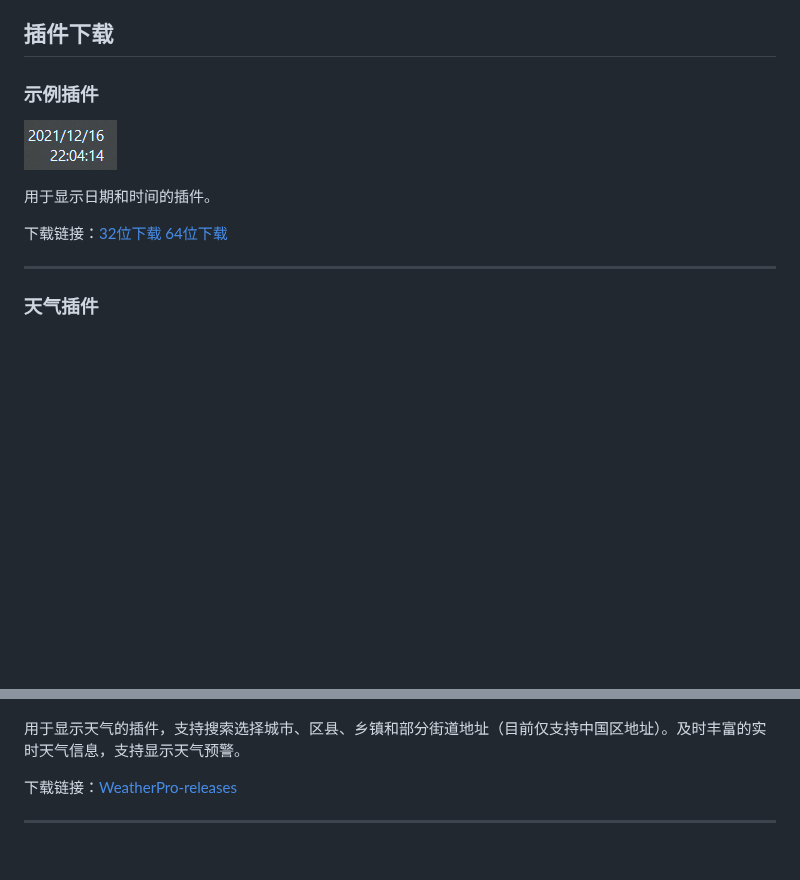
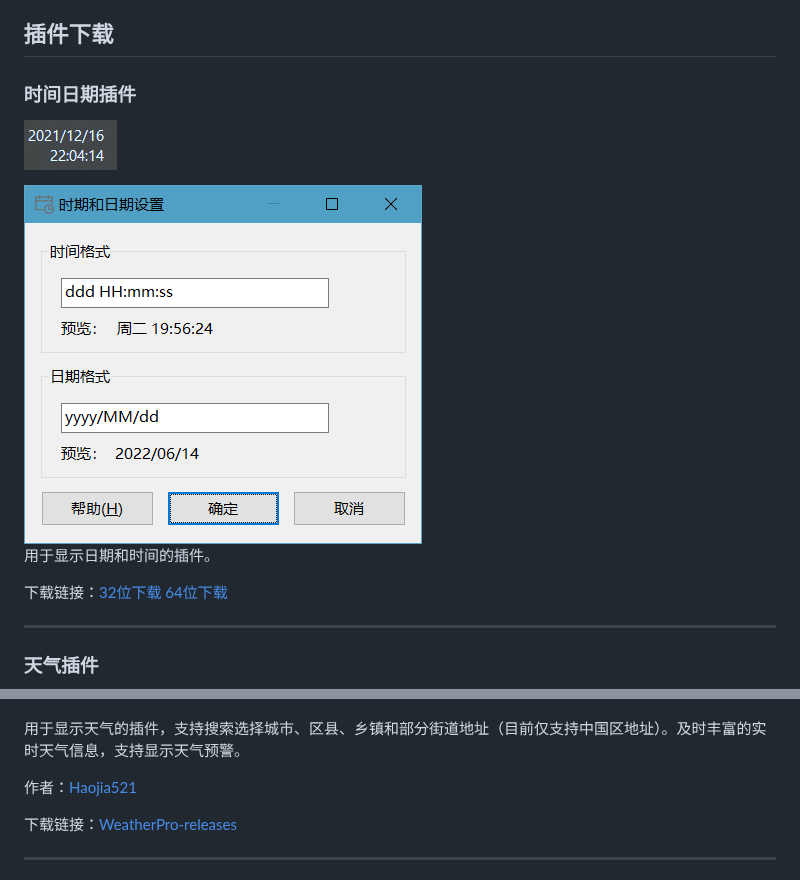
Before and after one commit to zhongyang219/TrafficMonitorPlugins, a Markdown page: download/plugin_download.md, 2 parts joined by grey strips. GitHub-like rendering; pictures changed too: download/images/image-20220614195748677.png (added); blank space fills up the shorter version.

Commit message:
日期时间插件更新

```diff
--- a/download/plugin_download.md
+++ b/download/plugin_download.md
@@ -12,9 +12,11 @@
 
 ## 插件下载
 
-### 示例插件
+### 时间日期插件
 
 ![image-20211216220605288](images/image-20211216220605288.png)
 
+<img src="images/image-20220614195748677.png" alt="image-20220614195748677" style="zoom:80%;" />
+
 用于显示日期和时间的插件。
 
@@ -39,6 +41,8 @@
 ![img-weather-pro](images/img-weather-pro.png)
 
 用于显示天气的插件，支持搜索选择城市、区县、乡镇和部分街道地址（目前仅支持中国区地址）。及时丰富的实时天气信息，支持显示天气预警。
+
+作者：[Haojia521](https://github.com/Haojia521)
 
 下载链接：[WeatherPro-releases](https://github.com/Haojia521/TrafficMonitorPlugins/releases)
 
```
Also changed, not shown: other parts of download/plugin_download.md (+1 -1 lines), 4 other files.
